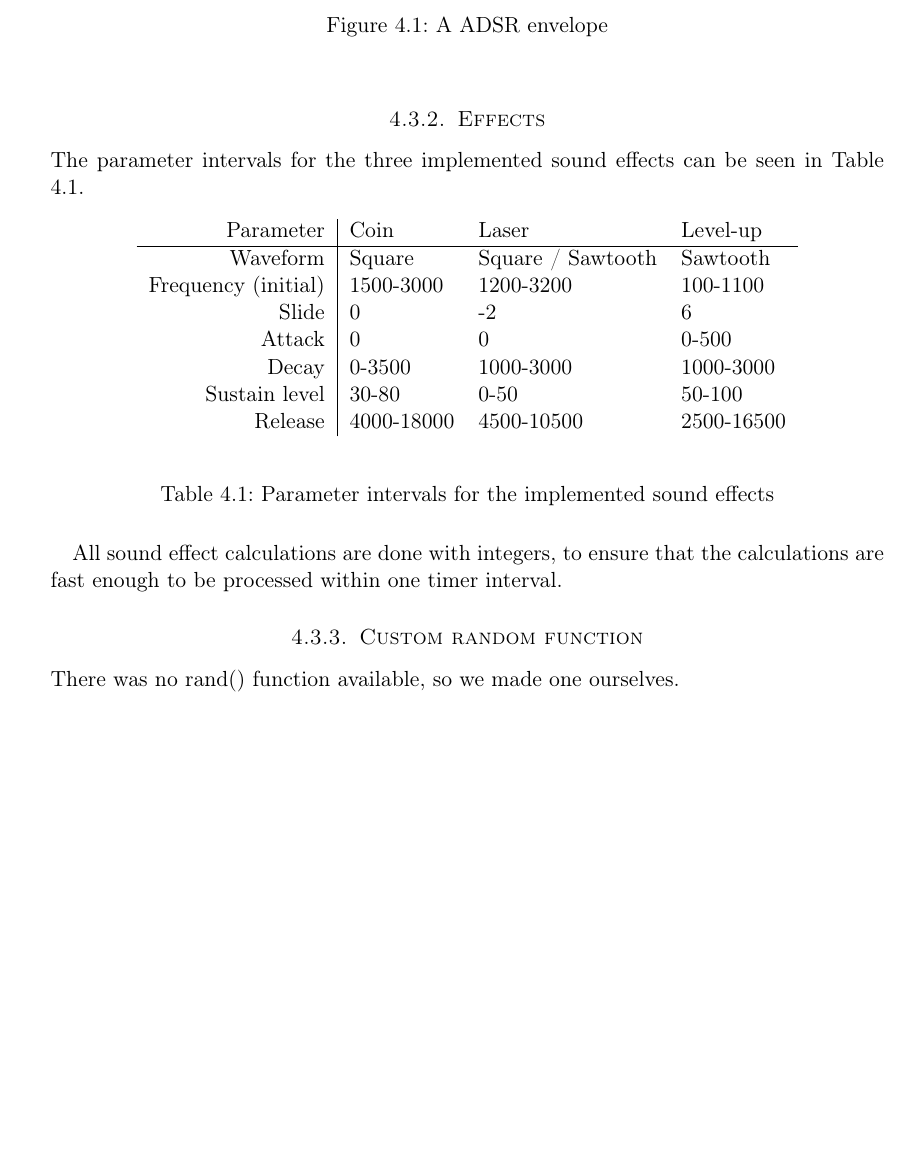
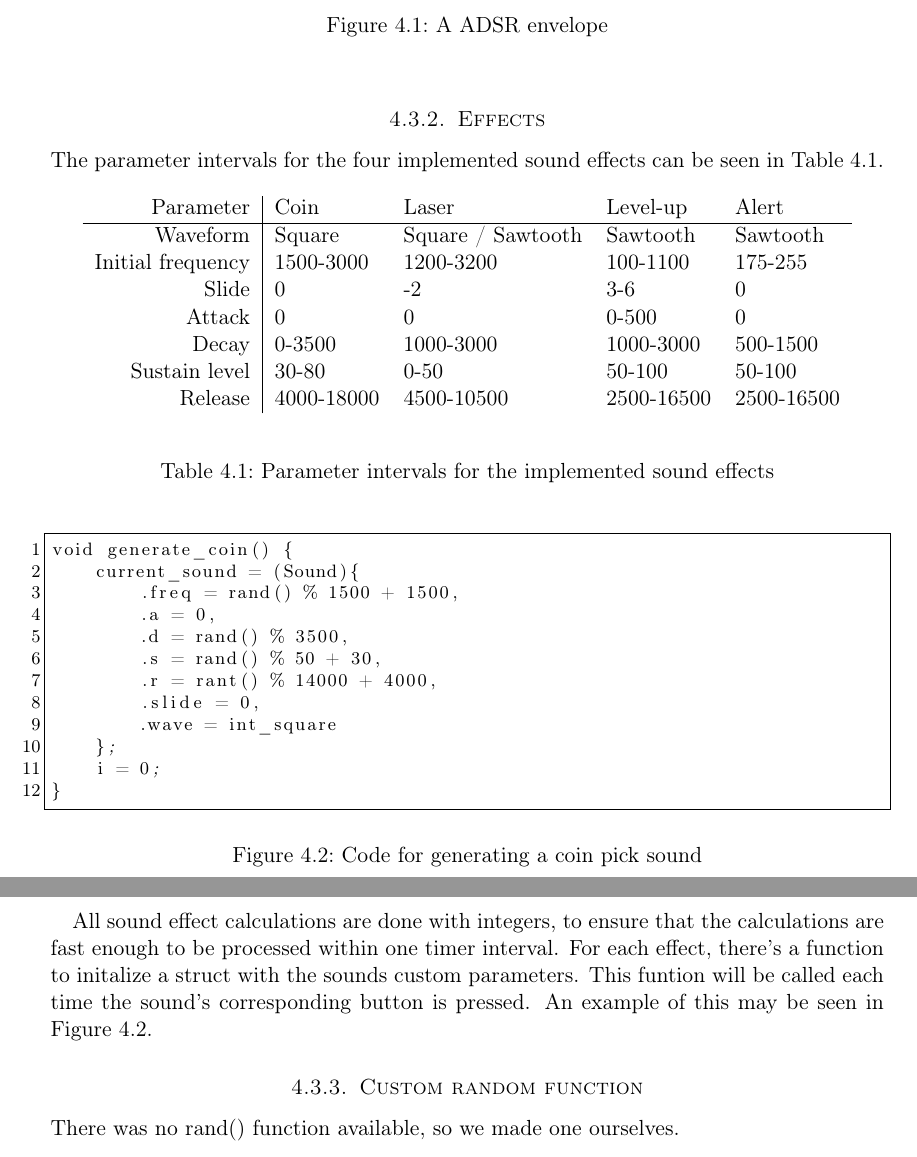
Before and after one commit to cristeahub/eeds, a LaTeX document (ex2/report/report.tex, which reads ex2/report/description/sound_synthesis.tex): part of page 7 of 14 before the commit and two parts of pages 7 and 8 of 14 after it, the two joined at a grey line, cut so that both start at the same text, the shorter picture padded with empty space. Compiled offline with pdfLaTeX.

Commit message:
Give example on sound generation

```diff
--- a/ex2/report/description/sound_synthesis.tex
+++ b/ex2/report/description/sound_synthesis.tex
@@ -31,28 +31,48 @@ The envelope consists of an attack period, a decay period, a sustain level and a
 
 \subsubsection{Effects}
 
-The parameter intervals for the three implemented sound effects can be seen in Table \ref{tab:sound_effects}.
+The parameter intervals for the four implemented sound effects can be seen in Table \ref{tab:sound_effects}.
 
 \begin{table}[ht!]
     \begin{center}
-    \begin{tabular}{r|lll}
-    Parameter           & Coin       & Laser             & Level-up   \\
+    \begin{tabular}{r|llll}
+    Parameter         & Coin       & Laser             & Level-up   & Alert      \\
     \hline
-    Waveform            & Square     & Square / Sawtooth & Sawtooth   \\
-    Frequency (initial) & 1500-3000  & 1200-3200         & 100-1100   \\
-    Slide               & 0          & -2                & 6          \\
-    Attack              & 0          & 0                 & 0-500      \\
-    Decay               & 0-3500     & 1000-3000         & 1000-3000  \\
-    Sustain level       & 30-80      & 0-50              & 50-100     \\
-    Release             & 4000-18000 & 4500-10500        & 2500-16500 \\
+    Waveform          & Square     & Square / Sawtooth & Sawtooth   & Sawtooth   \\
+    Initial frequency & 1500-3000  & 1200-3200         & 100-1100   & 175-255    \\
+    Slide             & 0          & -2                & 3-6        & 0          \\
+    Attack            & 0          & 0                 & 0-500      & 0          \\
+    Decay             & 0-3500     & 1000-3000         & 1000-3000  & 500-1500   \\
+    Sustain level     & 30-80      & 0-50              & 50-100     & 50-100     \\
+    Release           & 4000-18000 & 4500-10500        & 2500-16500 & 2500-16500 \\
     \end{tabular}
     \end{center}
     \caption{Parameter intervals for the implemented sound effects}
     \label{tab:sound_effects}
 \end{table}
 
+
+\begin{figure}[ht!]
+\begin{code}
+void generate_coin() {
+    current_sound = (Sound){
+        .freq = rand() % 1500 + 1500,
+        .a = 0,
+        .d = rand() % 3500,
+        .s = rand() % 50 + 30,
+        .r = rant() % 14000 + 4000,
+        .slide = 0,
+        .wave = int_square
+    };
+    i = 0;
+}
+\end{code}
+\caption{Code for generating a coin pick sound}
+\label{fig:coin}
+\end{figure}
+
 All sound effect calculations are done with integers, to ensure that the calculations are fast enough to be processed within one timer interval.
-
+For each effect, there's a function to initalize a struct with the sounds custom parameters. This funtion will be called each time the sound's corresponding button is pressed. An example of this may be seen in Figure \ref{fig:coin}.
 
 \subsubsection{Custom random function}
 
```
Also changed, not shown: ex2/report/description/sound_synthesis.tex (4 more changed lines).
